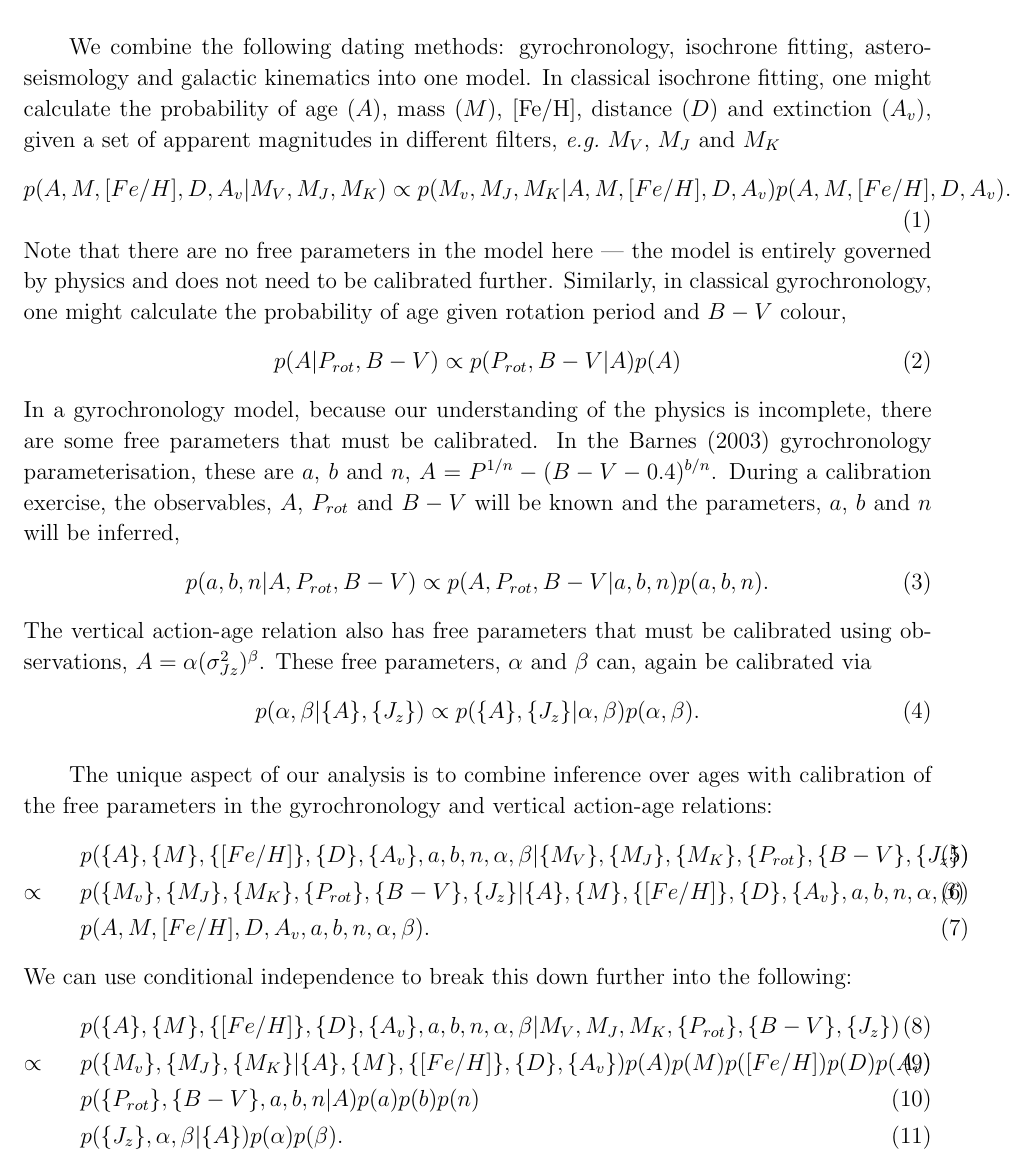
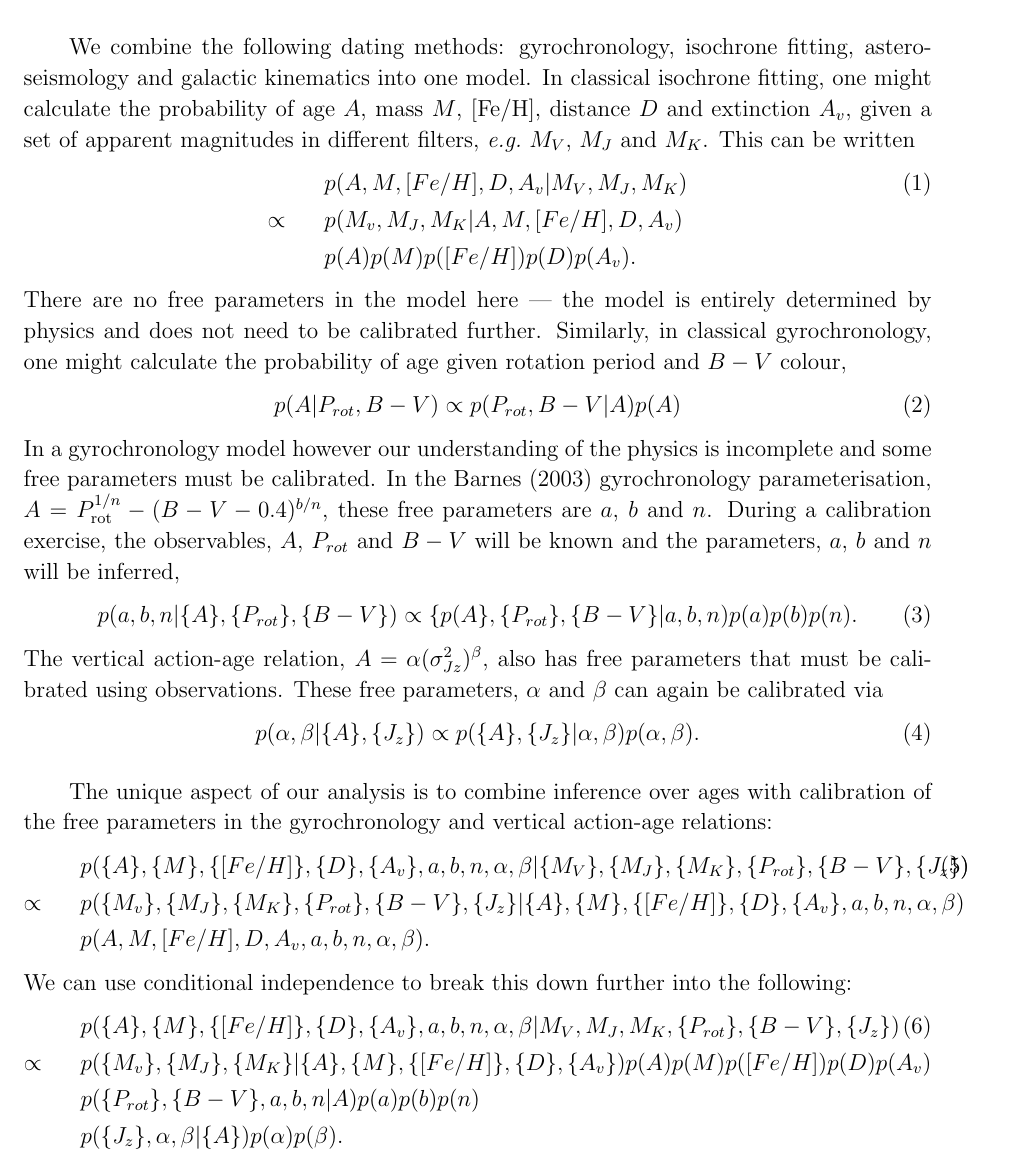
Before and after one commit to RuthAngus/chronometer, a LaTeX paper (paper/ms.tex): part of page 7 of 9, cut so that both start at the same text. Compiled offline with pdfLaTeX.

Commit message:
editing method section and adding more words

```diff
--- a/paper/ms.tex
+++ b/paper/ms.tex
@@ -329,32 +329,35 @@ radial velocities, providing vertical actions calculated from the full
 We combine the following dating methods: gyrochronology, isochrone fitting,
 asteroseismology and galactic kinematics into one model.
 In classical isochrone fitting, one might calculate the probability of age
-($A$), mass ($M$), \feh, distance ($D$) and extinction (\av), given a set of
-apparent magnitudes in different filters, \eg\ $M_V$, $M_J$ and $M_K$
-\begin{equation}
-    p(A, M, [Fe/H], D, A_v | M_V, M_J, M_K) \propto p(M_v, M_J, M_K |
-    A, M, [Fe/H], D, A_v)p(A, M, [Fe/H], D, A_v).
-\end{equation}
-Note that there are no free parameters in the model here --- the model is
-entirely governed by physics and does not need to be calibrated further.
+$A$, mass $M$, \feh, distance $D$ and extinction \av, given a set of
+apparent magnitudes in different filters, \eg\ $M_V$, $M_J$ and $M_K$.
+This can be written
+\begin{eqnarray}
+    &&p(A, M, [Fe/H], D, A_v | M_V, M_J, M_K) \\ \nonumber
+    \propto &&p(M_v, M_J, M_K | A, M, [Fe/H], D, A_v) \\ \nonumber
+    &&p(A)p(M)p([Fe/H])p(D)p(A_v).
+\end{eqnarray}
+There are no free parameters in the model here --- the model is entirely
+determined by physics and does not need to be calibrated further.
 Similarly, in classical gyrochronology, one might calculate the probability of
 age given rotation period and $B-V$ colour,
 \begin{equation}
     p(A | P_{rot}, B-V) \propto p(P_{rot}, B-V | A)p(A)
 \end{equation}
-In a gyrochronology model, because our understanding of the physics is
-incomplete, there are some free parameters that must be calibrated.
-In the \citet{Barnes2003} gyrochronology parameterisation, these are $a$, $b$
-and $n$, $A = P^{1/n} - (B-V-0.4)^{b/n}$.
+In a gyrochronology model however our understanding of the physics is
+incomplete and some free parameters must be calibrated.
+In the \citet{Barnes2003} gyrochronology parameterisation, $A =
+P_{\mathrm{rot}}^{1/n} - (B-V-0.4)^{b/n}$, these free parameters are $a$, $b$
+and $n$.
 During a calibration exercise, the observables, $A$, $P_{rot}$ and $B-V$ will
 be known and the parameters, $a$, $b$ and $n$ will be inferred,
 \begin{equation}
-    p(a, b, n | A, P_{rot}, B-V) \propto p(A, P_{rot}, B-V | a,
-    b, n) p(a, b, n).
+    p(a, b, n | \{A\}, \{P_{rot}\}, \{B-V\}) \propto \{p(A\}, \{P_{rot}\},
+    \{B-V\} | a, b, n) p(a)p(b)p(n).
 \end{equation}
-The vertical action-age relation also has free parameters that must be
-calibrated using observations, $A = \alpha (\sigma_{Jz}^2)^\beta$.
-These free parameters, $\alpha$ and $\beta$ can, again be calibrated via
+The vertical action-age relation, $A = \alpha (\sigma_{Jz}^2)^\beta$,
+also has free parameters that must be calibrated using observations.
+These free parameters, $\alpha$ and $\beta$ can again be calibrated via
 \begin{equation}
     p(\alpha, \beta | \{A\}, \{J_z\}) \propto p(\{A\}, \{J_z\} | \alpha,
     \beta) p(\alpha, \beta).
@@ -376,11 +379,11 @@ following:
 \begin{eqnarray}
     &&p(\{A\}, \{M\}, \{[Fe/H]\}, \{D\}, \{A_v\}, a, b, n, \alpha, \beta|
     M_V, M_J, M_K,
-    \{P_{rot}\}, \{B-V\}, \{J_z\}) \\
+    \{P_{rot}\}, \{B-V\}, \{J_z\}) \\  \nonumber
     \propto &&p(\{M_v\}, \{M_J\}, \{M_K\} | \{A\}, \{M\}, \{[Fe/H]\}, \{D\},
     \{A_v\})
-    p(A)p(M)p([Fe/H])p(D)p(A_v) \\
-    &&p(\{P_{rot}\}, \{B-V\}, a, b, n | A)p(a)p(b)p(n) \\
+    p(A)p(M)p([Fe/H])p(D)p(A_v) \\ \nonumber
+    &&p(\{P_{rot}\}, \{B-V\}, a, b, n | A)p(a)p(b)p(n) \\ \nonumber
     &&p(\{J_z\}, \alpha, \beta | \{A\}) p(\alpha)p(\beta).
 \end{eqnarray}
 In other words
```
Also changed, not shown: paper/ms.tex (24 more changed lines).
